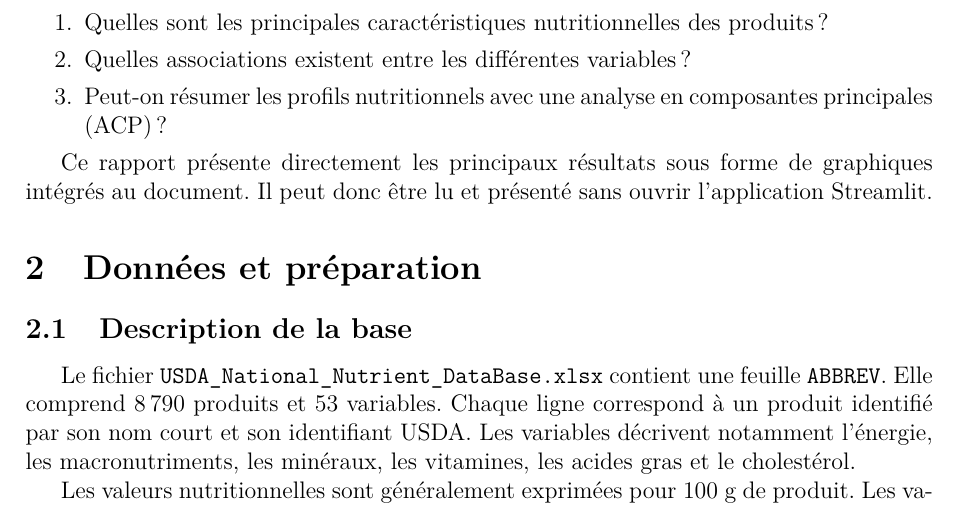
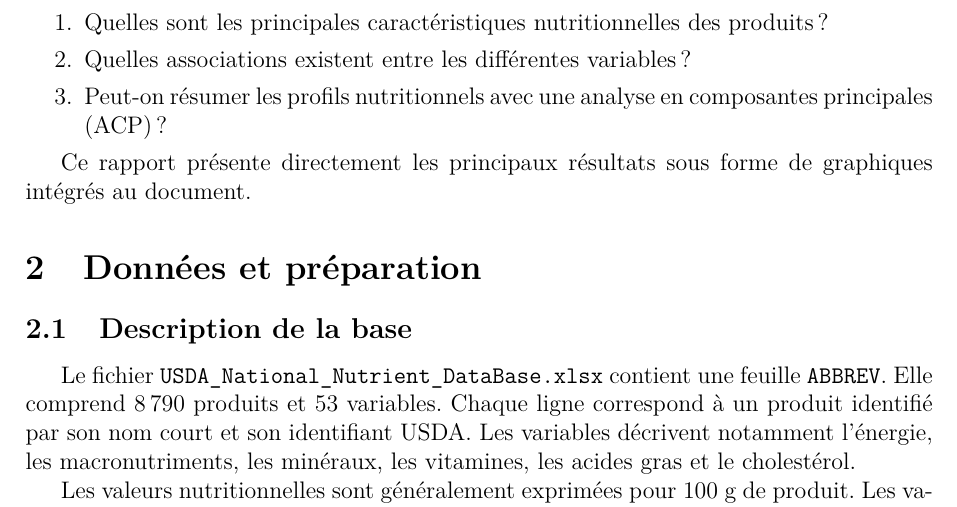
Before and after one commit to DALINGUESSAN/usda-nutrition-streamlit, a LaTeX document (rapport_usda_visuel.tex): part of page 3 of 10, cut so that both start at the same text. Compiled offline with pdfLaTeX.

Commit message:
Update visual report and analysis notebook

```diff
--- a/rapport_usda_visuel.tex
+++ b/rapport_usda_visuel.tex
@@ -53,7 +53,7 @@ Les produits alimentaires présentent des compositions nutritionnelles très var
     \item Peut-on résumer les profils nutritionnels avec une analyse en composantes principales (ACP) ?
 \end{enumerate}
 
-Ce rapport présente directement les principaux résultats sous forme de graphiques intégrés au document. Il peut donc être lu et présenté sans ouvrir l'application Streamlit.
+Ce rapport présente directement les principaux résultats sous forme de graphiques intégrés au document.
 
 \section{Données et préparation}
 
```
Also changed, not shown: rapport_usda_visuel.pdf, 2 other files.
